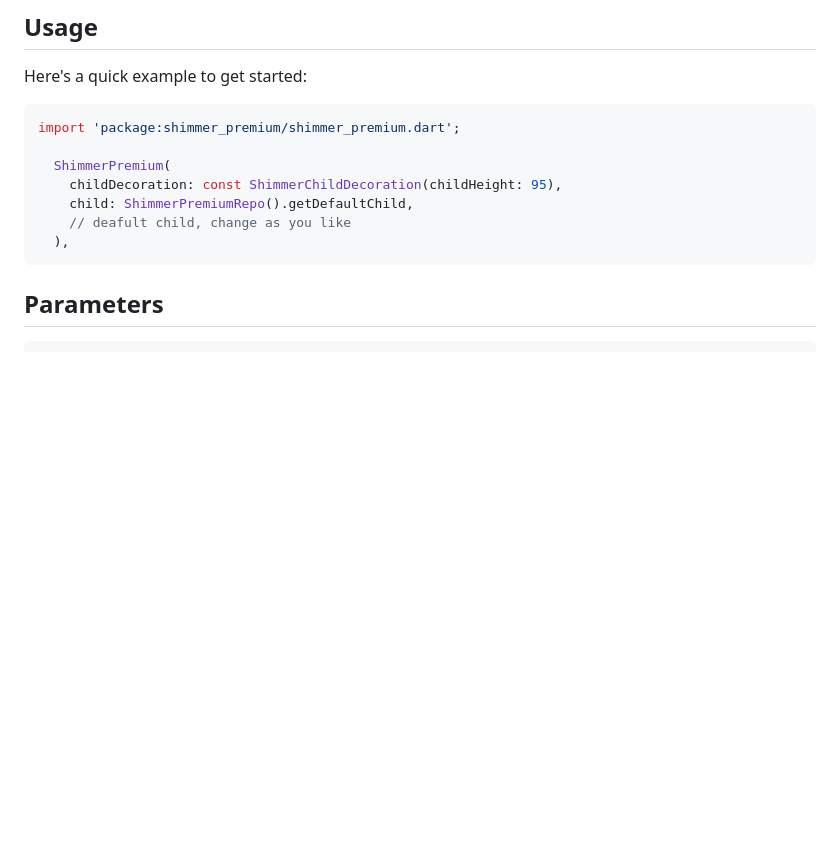
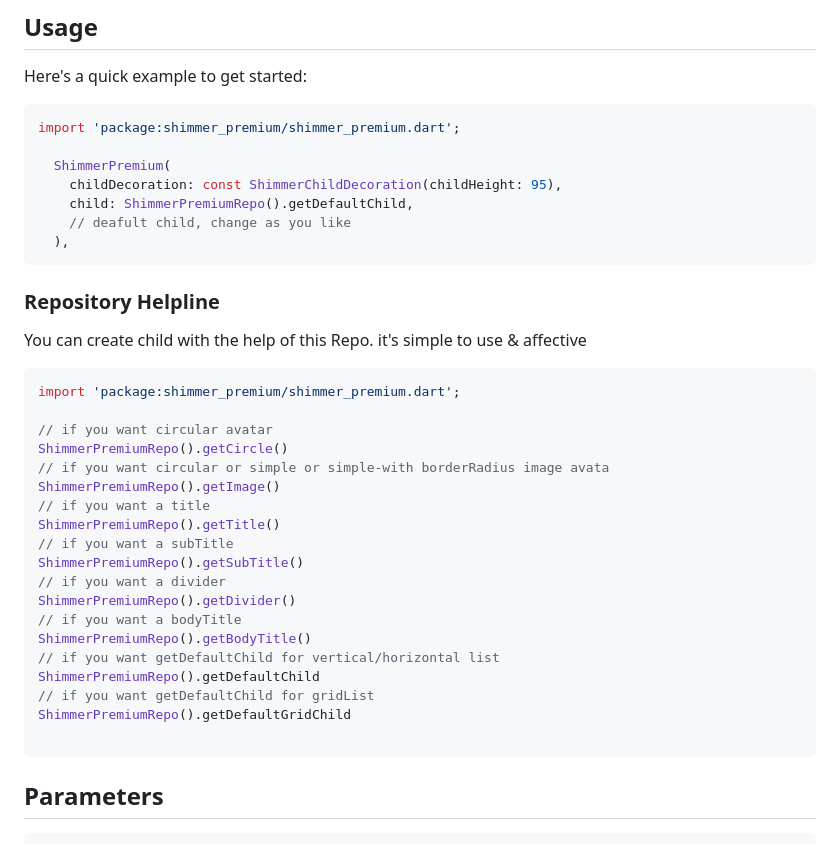
Before and after one commit to jbjason/shimmer_premium, a Markdown page: README.md, the part around the change. Drawn GitHub-style; blank space fills up the shorter version.

````diff
--- a/README.md
+++ b/README.md
@@ -30,7 +30,30 @@ import 'package:shimmer_premium/shimmer_premium.dart';
     // deafult child, change as you like
   ),
 ```
+### Repository Helpline
+You can create child with the help of this Repo. it's simple to use & affective
 
+```dart
+import 'package:shimmer_premium/shimmer_premium.dart';
+
+// if you want circular avatar
+ShimmerPremiumRepo().getCircle()
+// if you want circular or simple or simple-with borderRadius image avata
+ShimmerPremiumRepo().getImage()
+// if you want a title
+ShimmerPremiumRepo().getTitle()
+// if you want a subTitle
+ShimmerPremiumRepo().getSubTitle()
+// if you want a divider
+ShimmerPremiumRepo().getDivider()
+// if you want a bodyTitle
+ShimmerPremiumRepo().getBodyTitle()
+// if you want getDefaultChild for vertical/horizontal list
+ShimmerPremiumRepo().getDefaultChild
+// if you want getDefaultChild for gridList
+ShimmerPremiumRepo().getDefaultGridChild
+
+```
 
 ## Parameters
 
````
